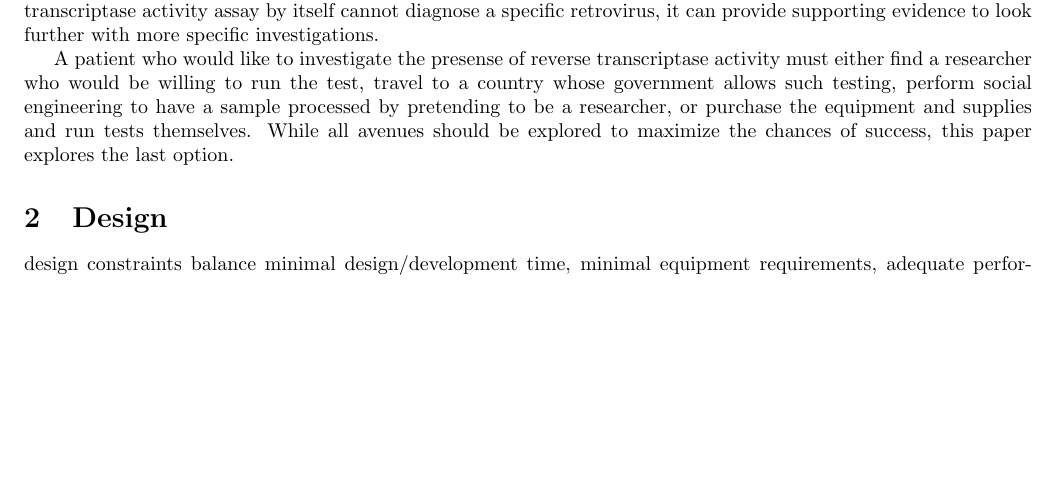
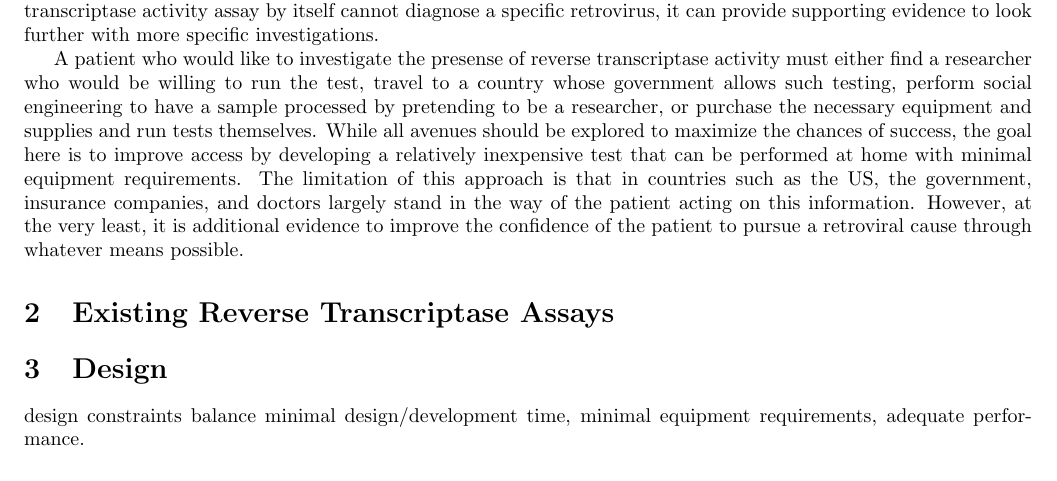
Before and after one commit to undiagnosed/rt-activity, a LaTeX document (rt_activity.tex): part of page 1 of 2, cut so that both start at the same text, the shorter picture padded with empty space. Compiled offline with pdfLaTeX.

Commit message:
Added to introduction and added section for existing assays

```diff
--- a/rt_activity.tex
+++ b/rt_activity.tex
@@ -20,7 +20,10 @@
 There are a number of chronic diseases including cancers, neurological diseases, autoimmune diseases, and immune deficiencies with a suspected retroviral etiology \cite{voisset2008human}. In addition, tests for known retroviruses with a high viral diversity such as HIV are very specific and could miss divergent HIV strains \cite{bartolo2012hiv}\cite{luft2011hiv}. Patients looking for an explanation of their chronic disease with a suspected retroviral etiology face significant challenges in diagnosis due to political impositions. While assays for detecting reverse transcriptase activity are available to researchers, the US government makes it illegal for patients to access these assays as the tests have not been approved for clinical diagnosis. While a reverse transcriptase activity assay by itself cannot diagnose a specific retrovirus, it can provide supporting evidence to look further with more specific investigations.
 
 % access to researcher, commercial options equipment
-A patient who would like to investigate the presense of reverse transcriptase activity must either find a researcher who would be willing to run the test, travel to a country whose government allows such testing, perform social engineering to have a sample processed by pretending to be a researcher, or purchase the equipment and supplies and run tests themselves. While all avenues should be explored to maximize the chances of success, this paper explores the last option.
+A patient who would like to investigate the presense of reverse transcriptase activity must either find a researcher who would be willing to run the test, travel to a country whose government allows such testing, perform social engineering to have a sample processed by pretending to be a researcher, or purchase the necessary equipment and supplies and run tests themselves. While all avenues should be explored to maximize the chances of success, the goal here is to improve access by developing a relatively inexpensive test that can be performed at home with minimal equipment requirements. The limitation of this approach is that in countries such as the US, the government, insurance companies, and doctors largely stand in the way of the patient acting on this information. However, at the very least, it is additional evidence to improve the confidence of the patient to pursue a retroviral cause through whatever means possible.
+
+\section{Existing Reverse Transcriptase Assays}
+
 
 
 \section{Design}
```
Also changed, not shown: rt_activity.pdf.
